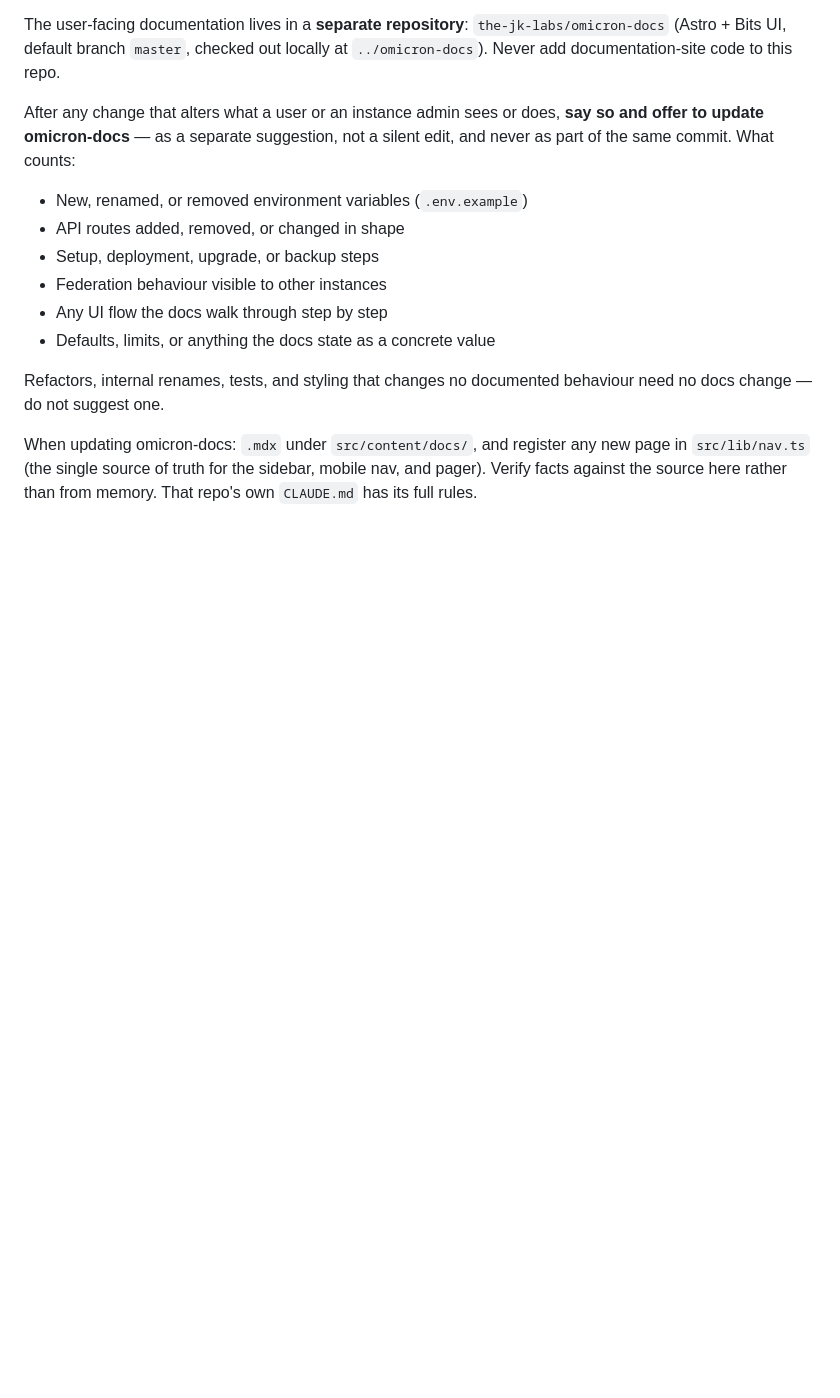
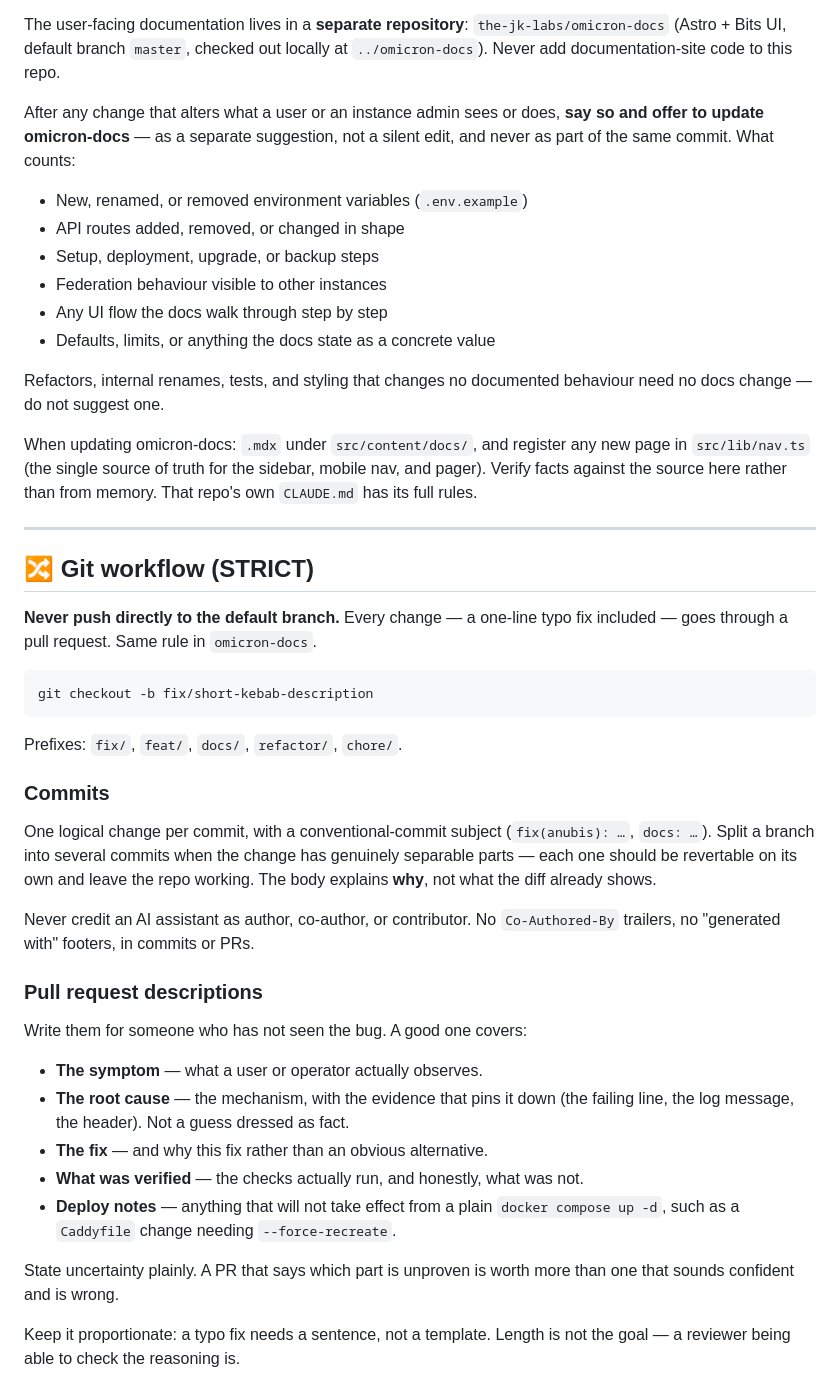
Before and after one commit to the-jk-labs/omicron, a Markdown page: CLAUDE.md, the part around the change. GitHub-like rendering; blank space fills up the shorter version.

Commit message:
docs(claude): require pull requests instead of pushes to the default branch
Every change goes through a PR from now on, in this repo and in
omicron-docs. Records what a PR description is expected to cover — the
symptom, the mechanism behind it with the evidence that pins it down,
what was actually verified, and any deploy step a plain `up -d` will not
apply — so a reviewer can check the reasoning rather than take it on
trust. Keeps the bar proportionate: a typo fix needs a sentence.

Also states that no AI assistant is ever credited as author, co-author,
or contributor.

````diff
--- a/CLAUDE.md
+++ b/CLAUDE.md
@@ -128,3 +128,46 @@ When updating omicron-docs: `.mdx` under `src/content/docs/`, and register any
 new page in `src/lib/nav.ts` (the single source of truth for the sidebar,
 mobile nav, and pager). Verify facts against the source here rather than from
 memory. That repo's own `CLAUDE.md` has its full rules.
+
+---
+
+## 🔀 Git workflow (STRICT)
+
+**Never push directly to the default branch.** Every change — a one-line typo
+fix included — goes through a pull request. Same rule in `omicron-docs`.
+
+```
+git checkout -b fix/short-kebab-description
+```
+
+Prefixes: `fix/`, `feat/`, `docs/`, `refactor/`, `chore/`.
+
+### Commits
+
+One logical change per commit, with a conventional-commit subject
+(`fix(anubis): …`, `docs: …`). Split a branch into several commits when the
+change has genuinely separable parts — each one should be revertable on its own
+and leave the repo working. The body explains **why**, not what the diff already
+shows.
+
+Never credit an AI assistant as author, co-author, or contributor. No
+`Co-Authored-By` trailers, no "generated with" footers, in commits or PRs.
+
+### Pull request descriptions
+
+Write them for someone who has not seen the bug. A good one covers:
+
+- **The symptom** — what a user or operator actually observes.
+- **The root cause** — the mechanism, with the evidence that pins it down
+  (the failing line, the log message, the header). Not a guess dressed as fact.
+- **The fix** — and why this fix rather than an obvious alternative.
+- **What was verified** — the checks actually run, and honestly, what was not.
+- **Deploy notes** — anything that will not take effect from a plain
+  `docker compose up -d`, such as a `Caddyfile` change needing
+  `--force-recreate`.
+
+State uncertainty plainly. A PR that says which part is unproven is worth more
+than one that sounds confident and is wrong.
+
+Keep it proportionate: a typo fix needs a sentence, not a template. Length is
+not the goal — a reviewer being able to check the reasoning is.
````
